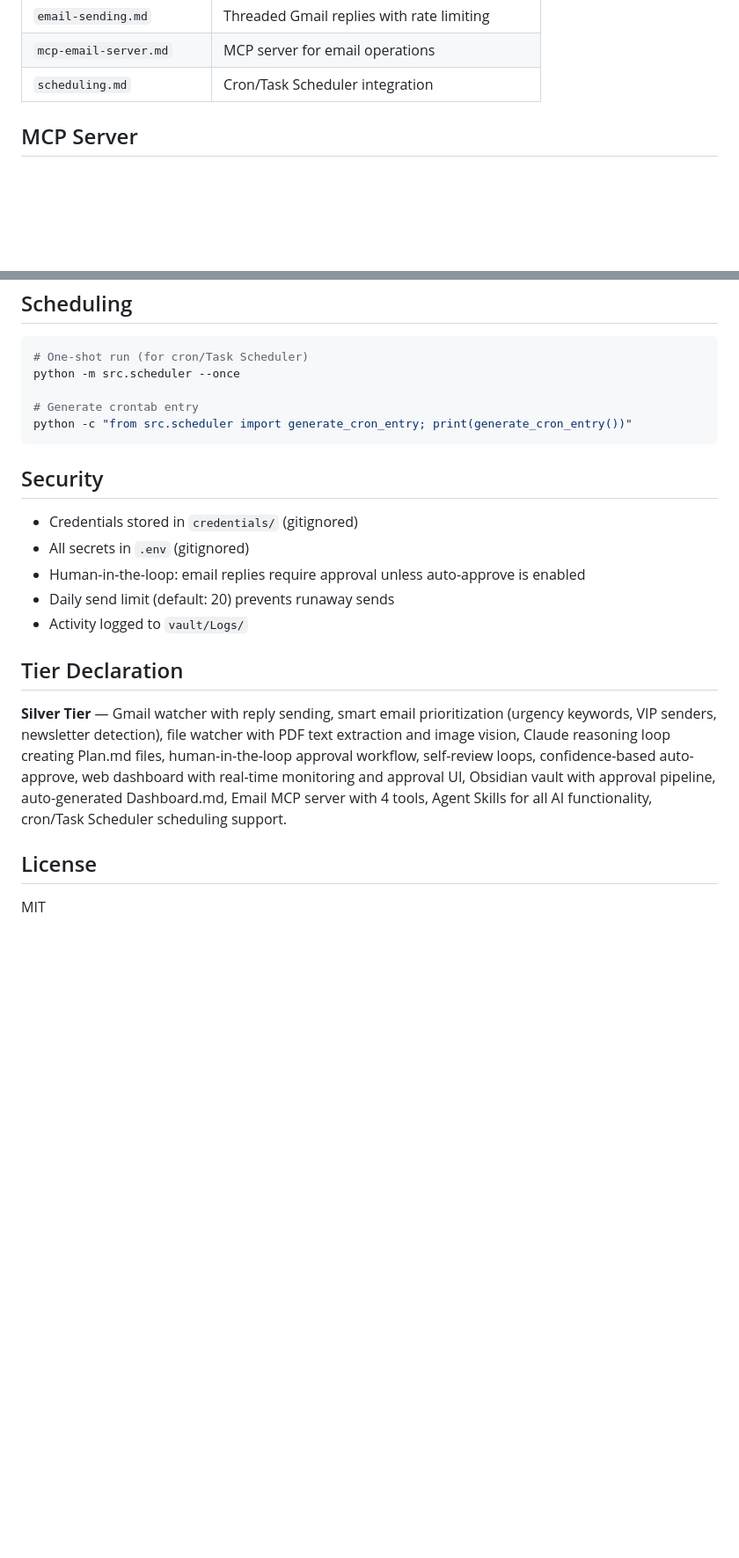
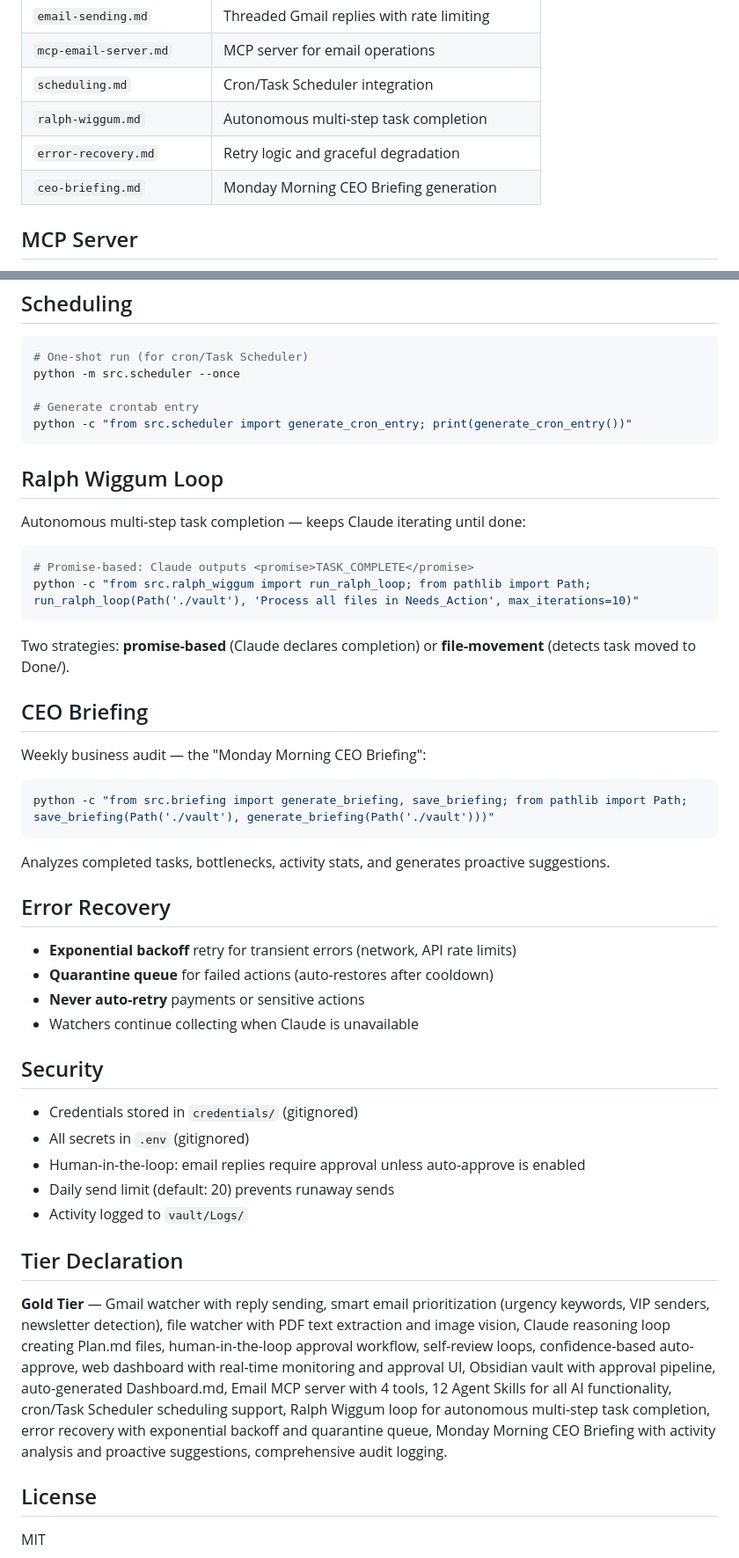
Before and after one commit to sumbulkhattak/hackathon-0, a Markdown page: README.md, 2 parts joined by grey strips. Shown at 88% size. Rendered like a GitHub page; blank space fills up the shorter version.

Commit message:
docs: update README for Gold tier with Ralph Wiggum, error recovery, CEO Briefing
- Add Ralph Wiggum loop documentation
- Add CEO Briefing section
- Add Error Recovery section
- Add 3 new Agent Skills to table
- Add Briefings/ and Quarantine/ to vault structure
- Update tier declaration to Gold

Co-Authored-By: Claude Opus 4.6 <noreply@anthropic.com>

````diff
--- a/README.md
+++ b/README.md
@@ -167,6 +169,9 @@ All AI functionality is implemented as Agent Skills in `skills/`:
 | `email-sending.md` | Threaded Gmail replies with rate limiting |
 | `mcp-email-server.md` | MCP server for email operations |
 | `scheduling.md` | Cron/Task Scheduler integration |
+| `ralph-wiggum.md` | Autonomous multi-step task completion |
+| `error-recovery.md` | Retry logic and graceful degradation |
+| `ceo-briefing.md` | Monday Morning CEO Briefing generation |
 
 ## MCP Server
 
@@ -186,6 +191,34 @@ python -m src.scheduler --once
 python -c "from src.scheduler import generate_cron_entry; print(generate_cron_entry())"
 ```
 
+## Ralph Wiggum Loop
+
+Autonomous multi-step task completion — keeps Claude iterating until done:
+
+```bash
+# Promise-based: Claude outputs <promise>TASK_COMPLETE</promise>
+python -c "from src.ralph_wiggum import run_ralph_loop; from pathlib import Path; run_ralph_loop(Path('./vault'), 'Process all files in Needs_Action', max_iterations=10)"
+```
+
+Two strategies: **promise-based** (Claude declares completion) or **file-movement** (detects task moved to Done/).
+
+## CEO Briefing
+
+Weekly business audit — the "Monday Morning CEO Briefing":
+
+```bash
+python -c "from src.briefing import generate_briefing, save_briefing; from pathlib import Path; save_briefing(Path('./vault'), generate_briefing(Path('./vault')))"
+```
+
+Analyzes completed tasks, bottlenecks, activity stats, and generates proactive suggestions.
+
+## Error Recovery
+
+- **Exponential backoff** retry for transient errors (network, API rate limits)
+- **Quarantine queue** for failed actions (auto-restores after cooldown)
+- **Never auto-retry** payments or sensitive actions
+- Watchers continue collecting when Claude is unavailable
+
 ## Security
 
 - Credentials stored in `credentials/` (gitignored)
@@ -196,7 +229,7 @@ python -c "from src.scheduler import generate_cron_entry; print(generate_cron_en
 
 ## Tier Declaration
 
-**Silver Tier** — Gmail watcher with reply sending, smart email prioritization (urgency keywords, VIP senders, newsletter detection), file watcher with PDF text extraction and image vision, Claude reasoning loop creating Plan.md files, human-in-the-loop approval workflow, self-review loops, confidence-based auto-approve, web dashboard with real-time monitoring and approval UI, Obsidian vault with approval pipeline, auto-generated Dashboard.md, Email MCP server with 4 tools, Agent Skills for all AI functionality, cron/Task Scheduler scheduling support.
+**Gold Tier** — Gmail watcher with reply sending, smart email prioritization (urgency keywords, VIP senders, newsletter detection), file watcher with PDF text extraction and image vision, Claude reasoning loop creating Plan.md files, human-in-the-loop approval workflow, self-review loops, confidence-based auto-approve, web dashboard with real-time monitoring and approval UI, Obsidian vault with approval pipeline, auto-generated Dashboard.md, Email MCP server with 4 tools, 12 Agent Skills for all AI functionality, cron/Task Scheduler scheduling support, Ralph Wiggum loop for autonomous multi-step task completion, error recovery with exponential backoff and quarantine queue, Monday Morning CEO Briefing with activity analysis and proactive suggestions, comprehensive audit logging.
 
 ## License
 
````
Also changed, not shown: other parts of README.md (+2 -0 lines).
